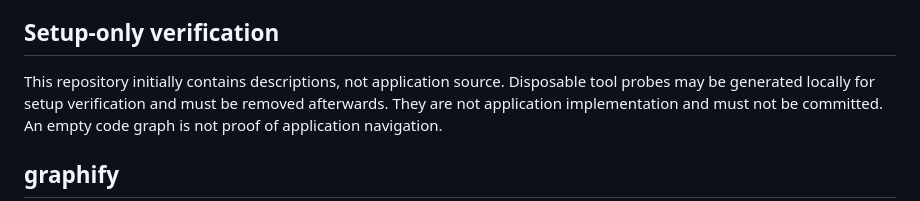
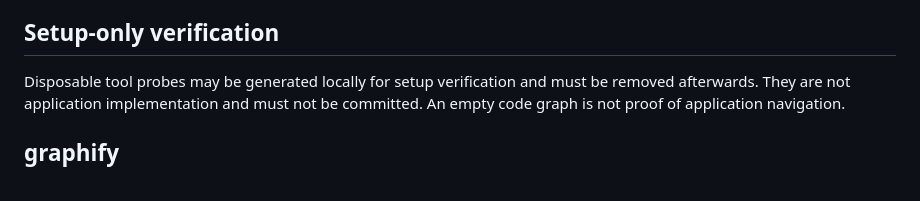
Before and after one commit to Aicyraa/lumen, a Markdown page: AGENTS.md, the part around the change. Drawn GitHub-style.

Commit message:
docs: drop the stale 'repository contains only descriptions' sentence from AGENTS.md
Co-Authored-By: Claude Sonnet 5.5 <noreply@anthropic.com>

```diff
--- a/AGENTS.md
+++ b/AGENTS.md
@@ -73,7 +73,6 @@ over generic search or shell when they fit.
 
 ## Setup-only verification
 
-This repository initially contains descriptions, not application source.
 Disposable tool probes may be generated locally for setup verification and
 must be removed afterwards. They are not application implementation and must
 not be committed. An empty code graph is not proof of application navigation.
```
